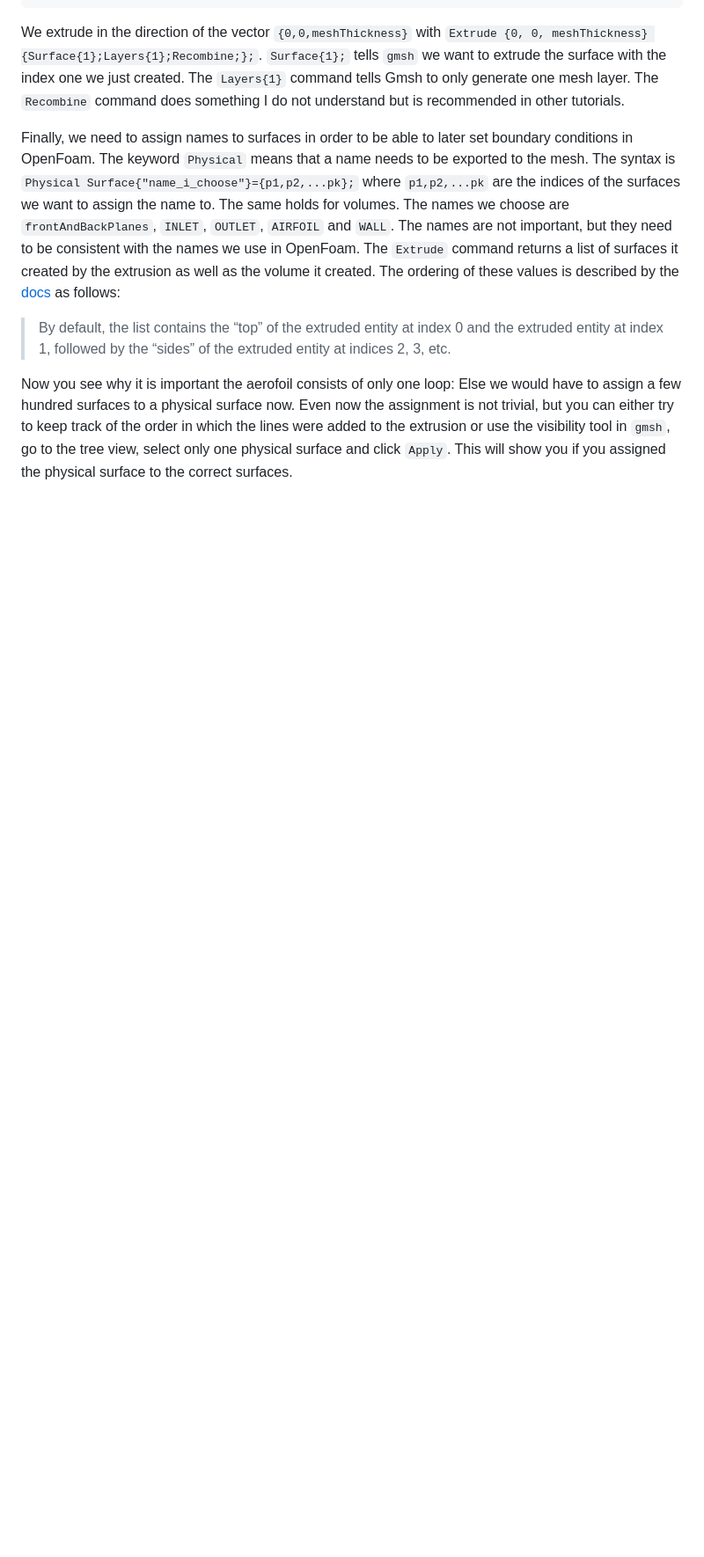
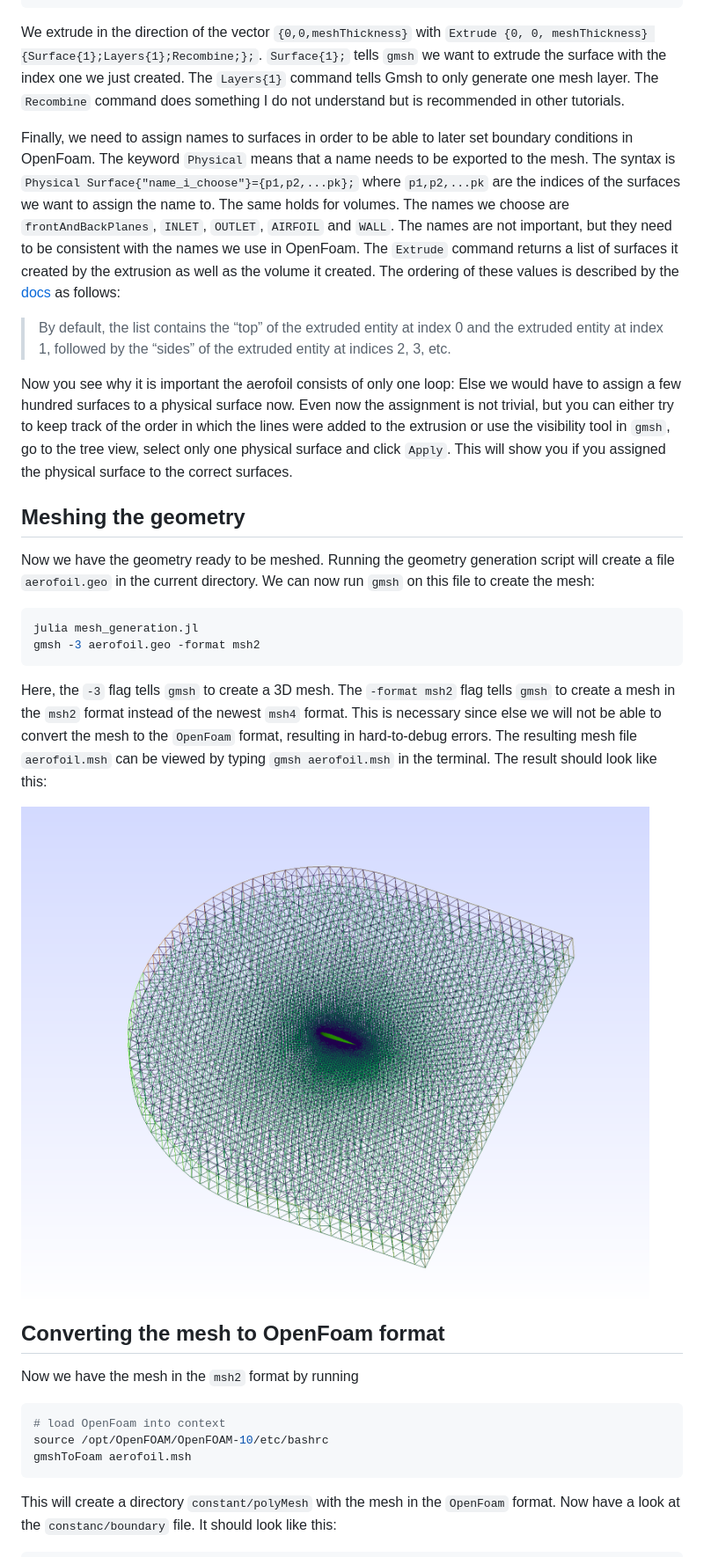
Before and after one commit to peteole/blog, a Markdown page: openfoam_gmsh_2d_aerofoil/index.md, the part around the change printed below. Shown: that part at 88% size. Drawn GitHub-style; pictures changed too: openfoam_gmsh_2d_aerofoil/images/mesh.png (added); blank space fills up the shorter version.

````diff
--- a/openfoam_gmsh_2d_aerofoil/index.md
+++ b/openfoam_gmsh_2d_aerofoil/index.md
@@ -235,3 +235,37 @@ extrusion or use the visibility tool in `gmsh`, go to the tree view,
 select only one physical surface and click `Apply`. This will show you
 if you assigned the physical surface to the correct surfaces.
 
+## Meshing the geometry
+
+Now we have the geometry ready to be meshed. Running the geometry
+generation script will create a file `aerofoil.geo` in the current
+directory. We can now run `gmsh` on this file to create the mesh:
+
+``` bash
+julia mesh_generation.jl
+gmsh -3 aerofoil.geo -format msh2
+```
+
+Here, the `-3` flag tells `gmsh` to create a 3D mesh. The `-format msh2`
+flag tells `gmsh` to create a mesh in the `msh2` format instead of the
+newest `msh4` format. This is necessary since else we will not be able
+to convert the mesh to the `OpenFoam` format, resulting in hard-to-debug
+errors. The resulting mesh file `aerofoil.msh` can be viewed by typing
+`gmsh aerofoil.msh` in the terminal. The result should look like this:
+
+![Mesh](images/mesh.png)
+
+## Converting the mesh to OpenFoam format
+
+Now we have the mesh in the `msh2` format by running
+
+``` bash
+# load OpenFoam into context
+source /opt/OpenFOAM/OpenFOAM-10/etc/bashrc
+gmshToFoam aerofoil.msh
+```
+
+This will create a directory `constant/polyMesh` with the mesh in the
+`OpenFoam` format. Now have a look at the `constanc/boundary` file. It
+should look like this:
+
````
Also changed, not shown: other parts of openfoam_gmsh_2d_aerofoil/index.md (+124 -0 lines), 3 other files.
